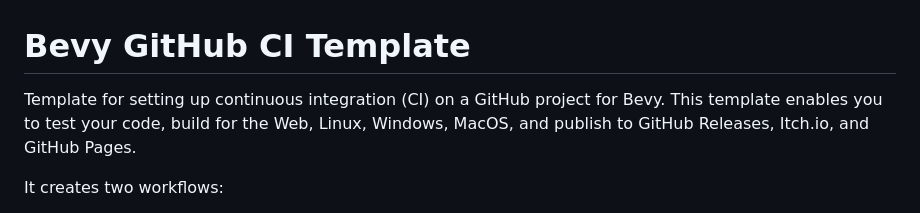
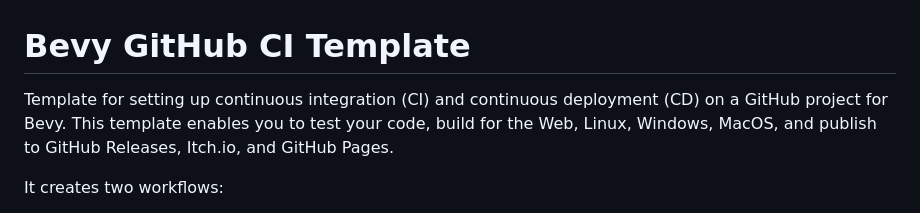
Before and after one commit to bevyengine/bevy_github_ci_template, a Markdown page: README.md, the part around the change. Drawn GitHub-style.

Commit message:
clarify Continuos Deployment

```diff
--- a/README.md
+++ b/README.md
@@ -1,6 +1,6 @@
 # Bevy GitHub CI Template
 
-Template for setting up continuous integration (CI) on a GitHub project for Bevy. This template enables you to test your code, build for the Web, Linux, Windows, MacOS, and publish to GitHub Releases, Itch.io, and GitHub Pages.
+Template for setting up continuous integration (CI) and continuous deployment (CD) on a GitHub project for Bevy. This template enables you to test your code, build for the Web, Linux, Windows, MacOS, and publish to GitHub Releases, Itch.io, and GitHub Pages.
 
 It creates two workflows:
 
```
